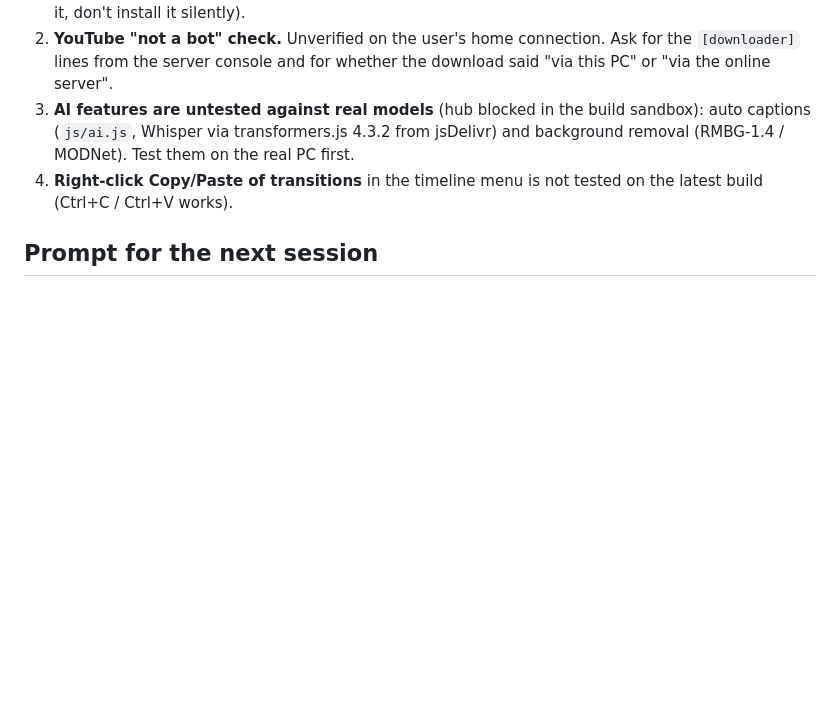
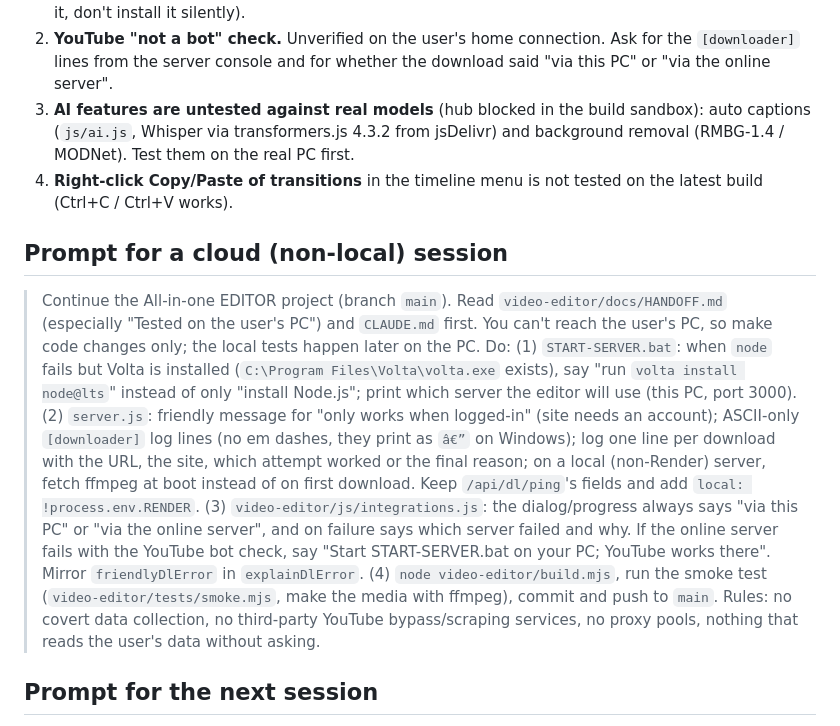
Before and after one commit to ENDERCONO/All-in-one-EDITOR, a Markdown page: video-editor/docs/HANDOFF.md, the part around the change. Drawn GitHub-style; blank space fills up the shorter version.

Commit message:
Docs: prompt for a cloud session to continue the downloader work
Co-Authored-By: Claude Opus 5.5 <noreply@anthropic.com>

```diff
--- a/video-editor/docs/HANDOFF.md
+++ b/video-editor/docs/HANDOFF.md
@@ -65,6 +65,28 @@ services, no proxy pools. Ask the user before anything that reads their data.
 4. **Right-click Copy/Paste of transitions** in the timeline menu is not tested on the
    latest build (Ctrl+C / Ctrl+V works).
 
+## Prompt for a cloud (non-local) session
+
+> Continue the All-in-one EDITOR project (branch `main`). Read `video-editor/docs/HANDOFF.md`
+> (especially "Tested on the user's PC") and `CLAUDE.md` first. You can't reach the user's
+> PC, so make code changes only; the local tests happen later on the PC.
+> Do: (1) `START-SERVER.bat`: when `node` fails but Volta is installed
+> (`C:\Program Files\Volta\volta.exe` exists), say "run `volta install node@lts`" instead of
+> only "install Node.js"; print which server the editor will use (this PC, port 3000).
+> (2) `server.js`: friendly message for "only works when logged-in" (site needs an account);
+> ASCII-only `[downloader]` log lines (no em dashes, they print as `â€”` on Windows);
+> log one line per download with the URL, the site, which attempt worked or the final
+> reason; on a local (non-Render) server, fetch ffmpeg at boot instead of on first download.
+> Keep `/api/dl/ping`'s fields and add `local: !process.env.RENDER`.
+> (3) `video-editor/js/integrations.js`: the dialog/progress always says "via this PC" or
+> "via the online server", and on failure says which server failed and why. If the online
+> server fails with the YouTube bot check, say "Start START-SERVER.bat on your PC; YouTube
+> works there". Mirror `friendlyDlError` in `explainDlError`.
+> (4) `node video-editor/build.mjs`, run the smoke test (`video-editor/tests/smoke.mjs`, make
+> the media with ffmpeg), commit and push to `main`.
+> Rules: no covert data collection, no third-party YouTube bypass/scraping services, no proxy
+> pools, nothing that reads the user's data without asking.
+
 ## Prompt for the next session
 
 > Continue the All-in-one EDITOR project in this repo (branch `main`). Read
```
